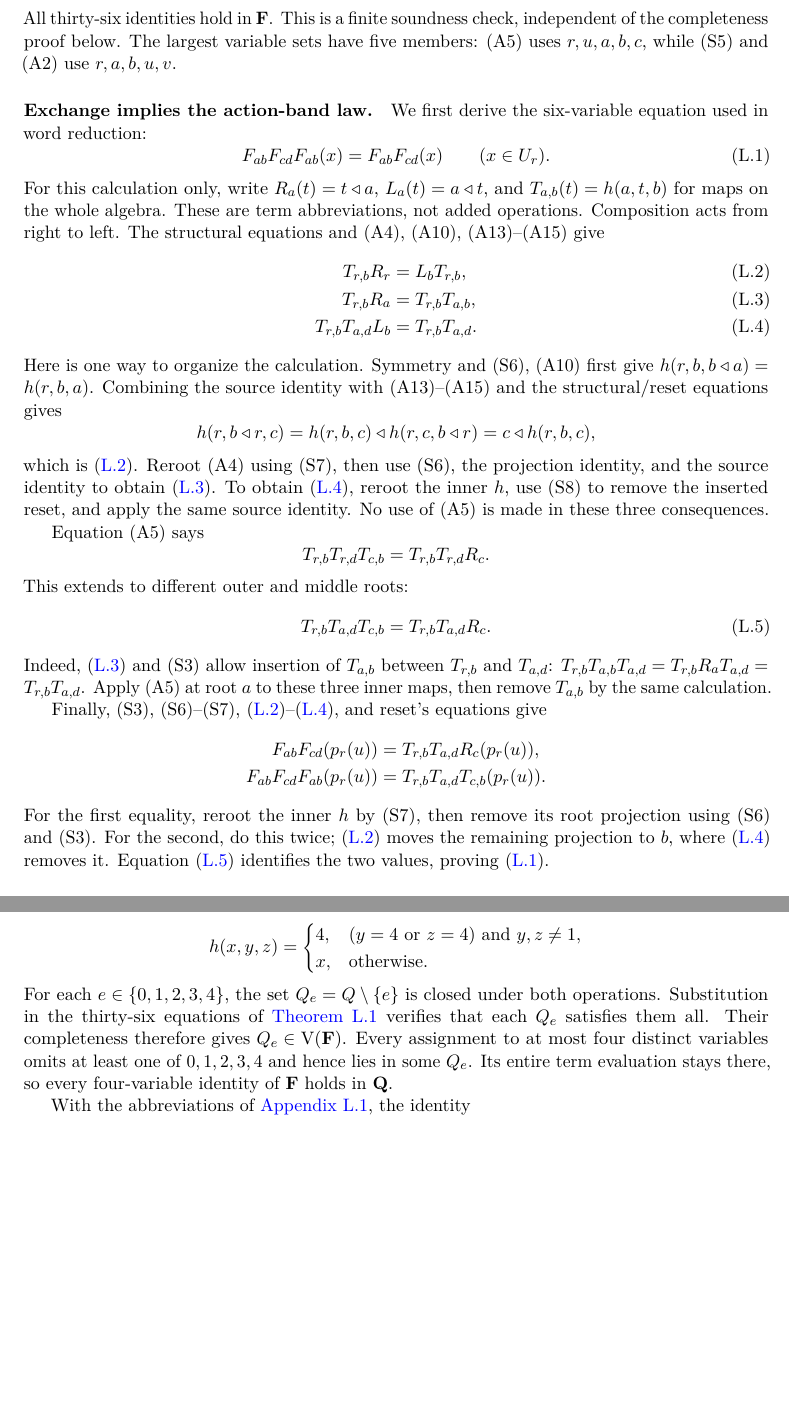
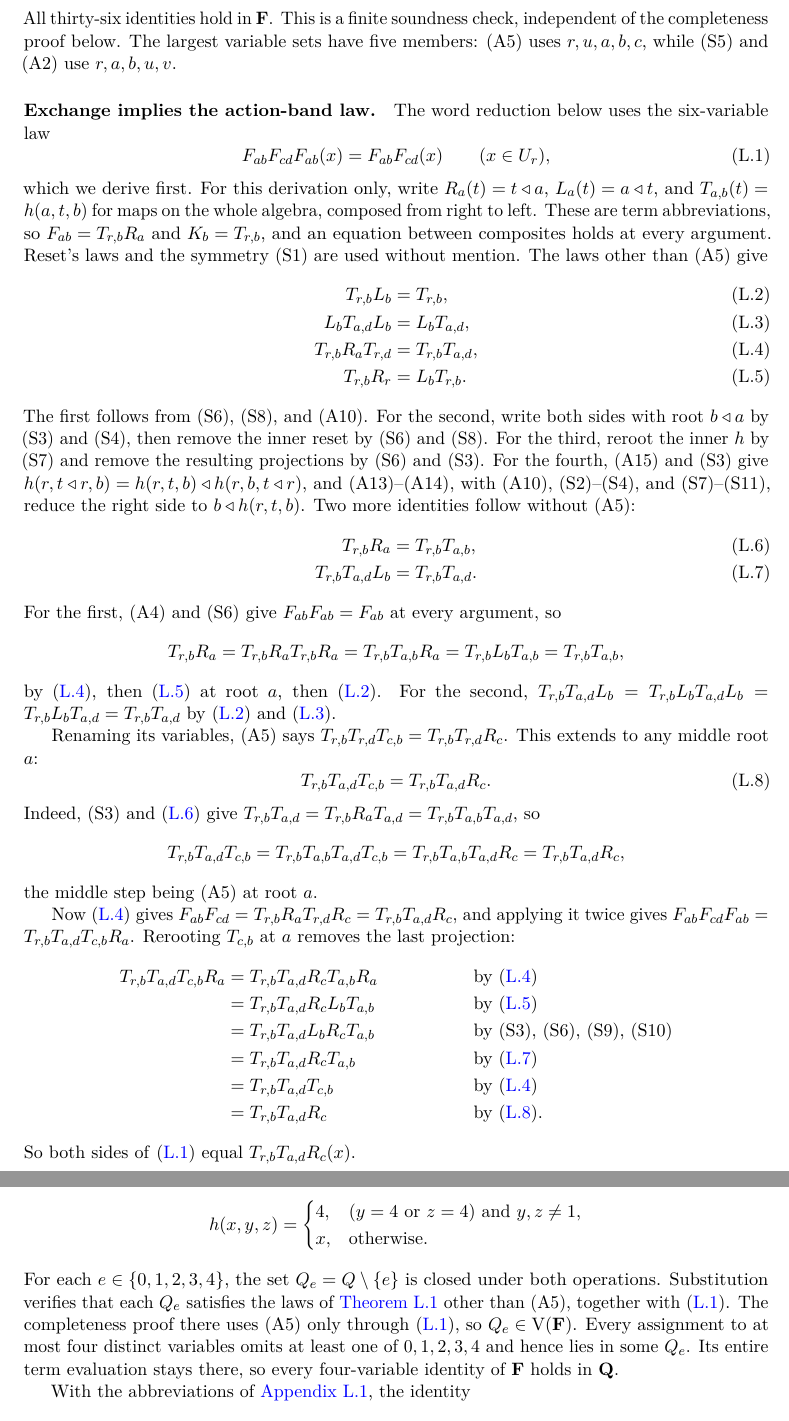
Before and after one commit to elazarg/KFOL, a LaTeX document (tr.tex, which reads sections/appendix-basis.tex, sections/appendix-owner-basis.tex): two parts of pages 77 and 84 of 108 before the commit and two parts of pages 77 and 84 of 109 after it, joined at a grey line, cut so that both start at the same text, the shorter picture padded with empty space. Compiled offline with pdfLaTeX.

Commit message:
Spell out the exchange derivation of the action-band law
Replace the sketch of how exchange recovers the action-band law with a
step-by-step operator calculation that follows the Lean proof in
KFOL/Owner/Basis/Exchange.lean: four consequences of the laws other than
(A5), transport and absorption, exchange under any middle root, and a
six-step chain. Each step names the laws it uses.

The six-element obstruction was checked against the action presentation,
so its proof now says that, and that completeness uses (A5) only through
the action-band law. The intro bullet notes that five variables is
optimal.

Co-Authored-By: Claude Opus 5.5 <noreply@anthropic.com>

```diff
--- a/sections/appendix-basis.tex
+++ b/sections/appendix-basis.tex
@@ -379,9 +379,10 @@ $x\in\{2,3,5\}$, put
 \]
 For each $e\in\{0,1,2,3,4\}$, the set
 $Q_e=Q\setminus\{e\}$ is closed under both operations.
-Substitution in the thirty-six equations of
-\cref{owner:thm:finite-basis} verifies that each $Q_e$ satisfies them all.
-Their completeness therefore gives $Q_e\in\operatorname V(\mathbf F)$.
+Substitution verifies that each $Q_e$ satisfies the laws of
+\cref{owner:thm:finite-basis} other than (A5), together with
+\eqref{owner:eq:action-band}. The completeness proof there uses (A5) only
+through \eqref{owner:eq:action-band}, so $Q_e\in\operatorname V(\mathbf F)$.
 Every assignment to at most four distinct variables omits at least one of
 $0,1,2,3,4$ and hence lies in some $Q_e$. Its entire term evaluation stays
 there, so every four-variable identity of $\mathbf F$ holds in $\mathbf Q$.
--- a/sections/appendix-owner-basis.tex
+++ b/sections/appendix-owner-basis.tex
@@ -76,64 +77,79 @@ variable sets have five members: (A5) uses $r,u,a,b,c$, while (S5)
 and (A2) use $r,a,b,u,v$.
 
 \paragraph{Exchange implies the action-band law.}
-We first derive the six-variable equation used in word reduction:
+The word reduction below uses the six-variable law
 \begin{equation}\label{owner:eq:action-band}
- F_{ab}F_{cd}F_{ab}(x)=F_{ab}F_{cd}(x)\qquad(x\in U_r).
+ F_{ab}F_{cd}F_{ab}(x)=F_{ab}F_{cd}(x)\qquad(x\in U_r),
 \end{equation}
-For this calculation only, write $R_a(t)=t\del a$, $L_a(t)=a\del t$, and
-$T_{a,b}(t)=h(a,t,b)$ for maps on the whole algebra. These are term
-abbreviations, not added operations. Composition acts from right to left.
-The structural equations and (A4), (A10), (A13)--(A15) give
+which we derive first. For this derivation only, write $R_a(t)=t\del a$,
+$L_a(t)=a\del t$, and $T_{a,b}(t)=h(a,t,b)$ for maps on the whole algebra,
+composed from right to left. These are term abbreviations, so
+$F_{ab}=T_{r,b}R_a$ and $K_b=T_{r,b}$, and an equation between composites
+holds at every argument. Reset's laws and the symmetry (S1) are used
+without mention. The laws other than (A5) give
 \begin{align}
- T_{r,b}R_r&=L_bT_{r,b},\label{owner:eq:exchange-projection}\\
+ T_{r,b}L_b&=T_{r,b},\label{owner:eq:exchange-source}\\
+ L_bT_{a,d}L_b&=L_bT_{a,d},\label{owner:eq:exchange-reset}\\
+ T_{r,b}R_aT_{r,d}&=T_{r,b}T_{a,d},\label{owner:eq:exchange-reroot}\\
+ T_{r,b}R_r&=L_bT_{r,b}.\label{owner:eq:exchange-projection}
+\end{align}
+The first follows from (S6), (S8), and (A10). For the second, write both
+sides with root $b\del a$ by (S3) and (S4), then remove the inner reset by (S6)
+and (S8). For the third, reroot the inner $h$ by (S7) and remove the
+resulting projections by (S6) and (S3). For the fourth, (A15) and (S3) give
+$h(r,t\del r,b)=h(r,t,b)\del h(r,b,t\del r)$, and (A13)--(A14), with
+(A10), (S2)--(S4), and (S7)--(S11), reduce the right side to
+$b\del h(r,t,b)$. Two more identities follow without (A5):
+\begin{align}
  T_{r,b}R_a&=T_{r,b}T_{a,b},\label{owner:eq:exchange-transport}\\
- T_{r,b}T_{a,d}L_b&=T_{r,b}T_{a,d}.
- \label{owner:eq:exchange-absorb}
+ T_{r,b}T_{a,d}L_b&=T_{r,b}T_{a,d}.\label{owner:eq:exchange-absorb}
 \end{align}
-Here is one way to organize the calculation. Symmetry and (S6), (A10)
-first give $h(r,b,b\del a)=h(r,b,a)$. Combining the source identity with (A13)--(A15) and the
-structural/reset equations gives
+For the first, (A4) and (S6) give $F_{ab}F_{ab}=F_{ab}$ at every argument,
+so
 \[
- h(r,b\del r,c)
-   =h(r,b,c)\del h(r,c,b\del r)
-   =c\del h(r,b,c),
+ T_{r,b}R_a=T_{r,b}R_aT_{r,b}R_a=T_{r,b}T_{a,b}R_a=T_{r,b}L_bT_{a,b}
+ =T_{r,b}T_{a,b},
 \]
-which is \eqref{owner:eq:exchange-projection}. Reroot (A4) using (S7), then use (S6), the projection identity,
-and the source identity to obtain
-\eqref{owner:eq:exchange-transport}. To obtain
-\eqref{owner:eq:exchange-absorb}, reroot the inner $h$, use (S8) to
-remove the inserted reset, and apply the same source identity.
-No use of (A5) is made in these three consequences.
+by \eqref{owner:eq:exchange-reroot}, then
+\eqref{owner:eq:exchange-projection} at root $a$, then
+\eqref{owner:eq:exchange-source}. For the second,
+$T_{r,b}T_{a,d}L_b=T_{r,b}L_bT_{a,d}L_b=T_{r,b}L_bT_{a,d}=T_{r,b}T_{a,d}$
+by \eqref{owner:eq:exchange-source} and \eqref{owner:eq:exchange-reset}.
 
-Equation (A5) says
-\[
- T_{r,b}T_{r,d}T_{c,b}=T_{r,b}T_{r,d}R_c.
-\]
-This extends to different outer and middle roots:
+Renaming its variables, (A5) says $T_{r,b}T_{r,d}T_{c,b}=T_{r,b}T_{r,d}R_c$.
+This extends to any middle root $a$:
 \begin{equation}\label{owner:eq:exchange-context}
  T_{r,b}T_{a,d}T_{c,b}=T_{r,b}T_{a,d}R_c.
 \end{equation}
-Indeed, \eqref{owner:eq:exchange-transport} and (S3) allow insertion of
-$T_{a,b}$ between $T_{r,b}$ and $T_{a,d}$:
-$T_{r,b}T_{a,b}T_{a,d}=T_{r,b}R_aT_{a,d}=T_{r,b}T_{a,d}$.
-Apply (A5) at root $a$ to these three inner maps, then remove $T_{a,b}$
-by the same calculation.
+Indeed, (S3) and \eqref{owner:eq:exchange-transport} give
+$T_{r,b}T_{a,d}=T_{r,b}R_aT_{a,d}=T_{r,b}T_{a,b}T_{a,d}$, so
+\[
+ T_{r,b}T_{a,d}T_{c,b}=T_{r,b}T_{a,b}T_{a,d}T_{c,b}
+ =T_{r,b}T_{a,b}T_{a,d}R_c=T_{r,b}T_{a,d}R_c,
+\]
+the middle step being (A5) at root $a$.
 
-Finally, (S3), (S6)--(S7),
-\eqref{owner:eq:exchange-projection}--\eqref{owner:eq:exchange-absorb},
-and reset's equations give
+Now \eqref{owner:eq:exchange-reroot} gives
+$F_{ab}F_{cd}=T_{r,b}R_aT_{r,d}R_c=T_{r,b}T_{a,d}R_c$, and applying it
+twice gives $F_{ab}F_{cd}F_{ab}=T_{r,b}T_{a,d}T_{c,b}R_a$. Rerooting
+$T_{c,b}$ at $a$ removes the last projection:
 \begin{align*}
- F_{ab}F_{cd}(p_r(u))
-   &=T_{r,b}T_{a,d}R_c(p_r(u)),\\
- F_{ab}F_{cd}F_{ab}(p_r(u))
-   &=T_{r,b}T_{a,d}T_{c,b}(p_r(u)).
+ T_{r,b}T_{a,d}T_{c,b}R_a
+ &=T_{r,b}T_{a,d}R_cT_{a,b}R_a
+  &&\text{by \eqref{owner:eq:exchange-reroot}}\\
+ &=T_{r,b}T_{a,d}R_cL_bT_{a,b}
+  &&\text{by \eqref{owner:eq:exchange-projection}}\\
+ &=T_{r,b}T_{a,d}L_bR_cT_{a,b}
+  &&\text{by (S3), (S6), (S9), (S10)}\\
+ &=T_{r,b}T_{a,d}R_cT_{a,b}
+  &&\text{by \eqref{owner:eq:exchange-absorb}}\\
+ &=T_{r,b}T_{a,d}T_{c,b}
+  &&\text{by \eqref{owner:eq:exchange-reroot}}\\
+ &=T_{r,b}T_{a,d}R_c
+  &&\text{by \eqref{owner:eq:exchange-context}}.
 \end{align*}
-For the first equality, reroot the inner $h$ by (S7), then remove its
-root projection using (S6) and (S3). For the second, do this twice;
-\eqref{owner:eq:exchange-projection} moves the remaining projection to
-$b$, where \eqref{owner:eq:exchange-absorb} removes it.
-Equation \eqref{owner:eq:exchange-context} identifies the two values,
-proving \eqref{owner:eq:action-band}.
+So both sides of \eqref{owner:eq:action-band} equal
+$T_{r,b}T_{a,d}R_c(x)$.
 
 \paragraph{Common-root words.}
 Work now in an arbitrary model of these thirty-six identities.
```
Also changed, not shown: sections/appendix-verification.tex (+3 -2 lines), sections/intro.tex (+1 -1 lines), sections/labels-tr.tex (+40 -34 lines), sections/appendix-owner-basis.tex (3 more changed lines), 1 other file.
